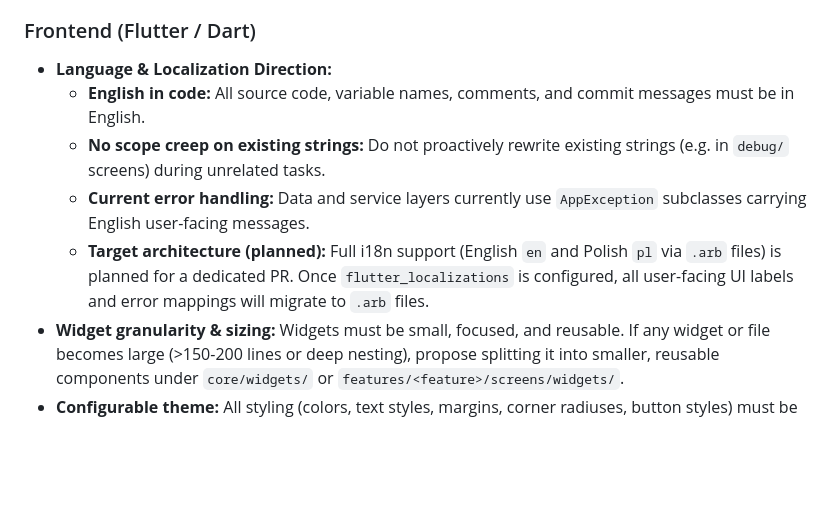
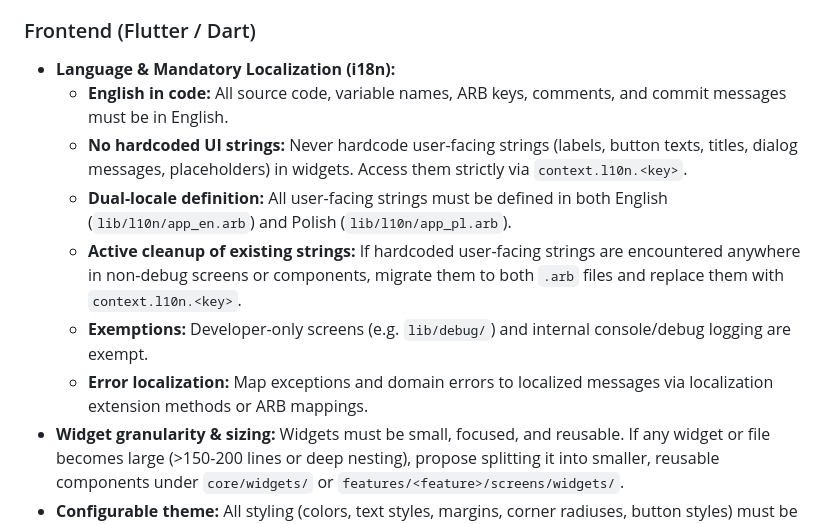
Before and after one commit to inzynierka-globetrottr/Globetrottr, a Markdown page: AGENTS.md, the part around the change. Rendered like a GitHub page; blank space fills up the shorter version.

```diff
--- a/AGENTS.md
+++ b/AGENTS.md
@@ -133,11 +133,13 @@ Run all commands from within the `globetrottr_backend` directory:
 * **Active cleanup:** If you encounter existing AI-smell comments while inspecting or editing code, remove them immediately. Write self-documenting code with clear variable and function names.
 
 ### Frontend (Flutter / Dart)
-* **Language & Localization Direction:**
-  * **English in code:** All source code, variable names, comments, and commit messages must be in English.
-  * **No scope creep on existing strings:** Do not proactively rewrite existing strings (e.g. in `debug/` screens) during unrelated tasks.
-  * **Current error handling:** Data and service layers currently use `AppException` subclasses carrying English user-facing messages.
-  * **Target architecture (planned):** Full i18n support (English `en` and Polish `pl` via `.arb` files) is planned for a dedicated PR. Once `flutter_localizations` is configured, all user-facing UI labels and error mappings will migrate to `.arb` files.
+* **Language & Mandatory Localization (i18n):**
+  * **English in code:** All source code, variable names, ARB keys, comments, and commit messages must be in English.
+  * **No hardcoded UI strings:** Never hardcode user-facing strings (labels, button texts, titles, dialog messages, placeholders) in widgets. Access them strictly via `context.l10n.<key>`.
+  * **Dual-locale definition:** All user-facing strings must be defined in both English (`lib/l10n/app_en.arb`) and Polish (`lib/l10n/app_pl.arb`).
+  * **Active cleanup of existing strings:** If hardcoded user-facing strings are encountered anywhere in non-debug screens or components, migrate them to both `.arb` files and replace them with `context.l10n.<key>`.
+  * **Exemptions:** Developer-only screens (e.g. `lib/debug/`) and internal console/debug logging are exempt.
+  * **Error localization:** Map exceptions and domain errors to localized messages via localization extension methods or ARB mappings.
 * **Widget granularity & sizing:** Widgets must be small, focused, and reusable. If any widget or file becomes large (>150-200 lines or deep nesting), propose splitting it into smaller, reusable components under `core/widgets/` or `features/<feature>/screens/widgets/`.
 * **Configurable theme:** All styling (colors, text styles, margins, corner radiuses, button styles) must be centrally configurable. Never hardcode colors or styles inside widgets. If hardcoded styling is discovered, flag it to the user and ask for permission to migrate it to the theme files under `core/theme/`.
 * **State Management:** Use `flutter_riverpod` (v3). Keep UI widgets lightweight and dumb; encapsulate business logic and state in Riverpod providers/notifiers.
```
